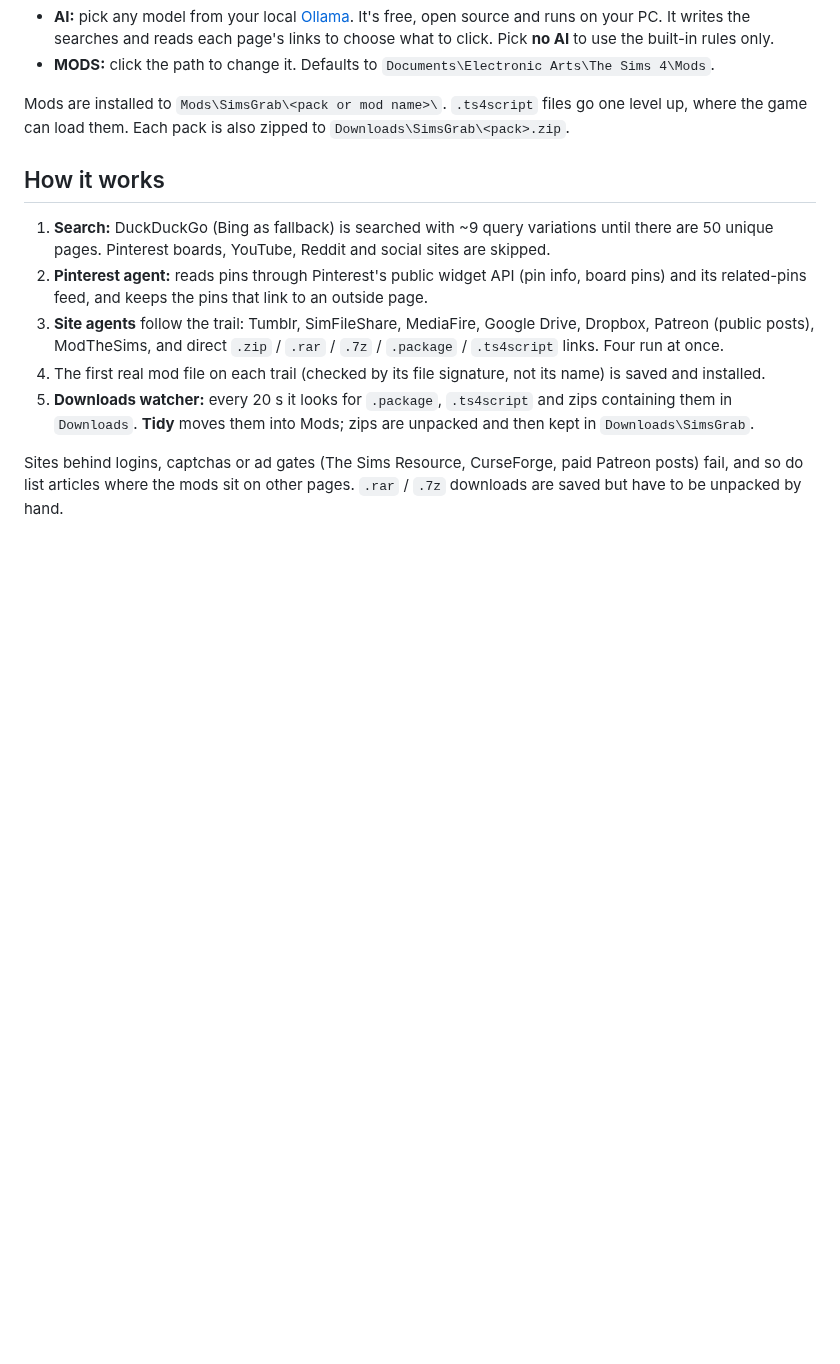
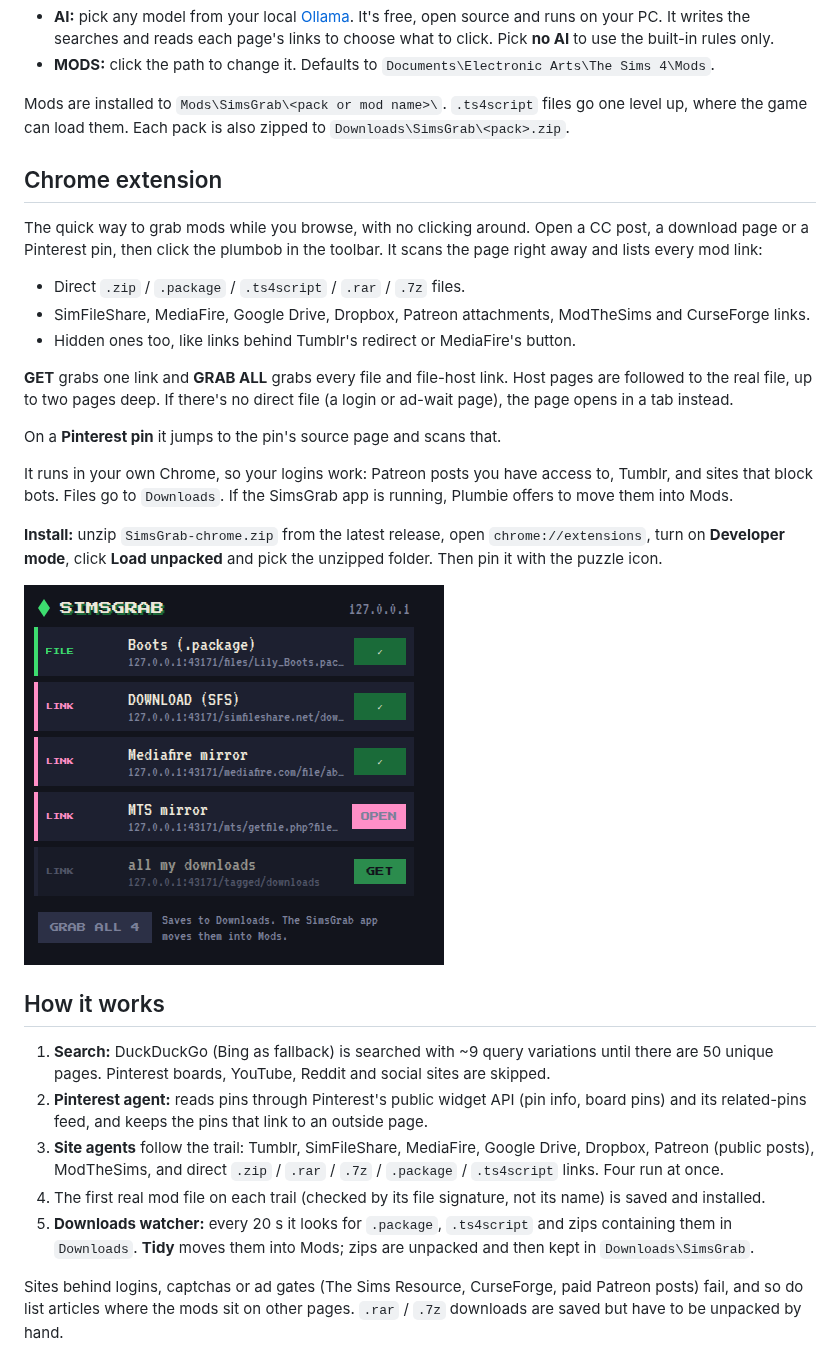
Before and after one commit to mateusz-stelmasiak/Prestashop-Module-SendPdfOnBuy, a Markdown page: SimsGrab/README.md, the part around the change. Drawn GitHub-style; pictures changed too: SimsGrab/chrome-extension.png (added); blank space fills up the shorter version.

```diff
--- a/SimsGrab/README.md
+++ b/SimsGrab/README.md
@@ -23,6 +23,24 @@ Say one word, like **goth**, pick a category, like **OUTFITS**, and get the top
 - **MODS:** click the path to change it. Defaults to `Documents\Electronic Arts\The Sims 4\Mods`.
 
 Mods are installed to `Mods\SimsGrab\<pack or mod name>\`. `.ts4script` files go one level up, where the game can load them. Each pack is also zipped to `Downloads\SimsGrab\<pack>.zip`.
+
+## Chrome extension
+
+The quick way to grab mods while you browse, with no clicking around. Open a CC post, a download page or a Pinterest pin, then click the plumbob in the toolbar. It scans the page right away and lists every mod link:
+
+- Direct `.zip` / `.package` / `.ts4script` / `.rar` / `.7z` files.
+- SimFileShare, MediaFire, Google Drive, Dropbox, Patreon attachments, ModTheSims and CurseForge links.
+- Hidden ones too, like links behind Tumblr's redirect or MediaFire's button.
+
+**GET** grabs one link and **GRAB ALL** grabs every file and file-host link. Host pages are followed to the real file, up to two pages deep. If there's no direct file (a login or ad-wait page), the page opens in a tab instead.
+
+On a **Pinterest pin** it jumps to the pin's source page and scans that.
+
+It runs in your own Chrome, so your logins work: Patreon posts you have access to, Tumblr, and sites that block bots. Files go to `Downloads`. If the SimsGrab app is running, Plumbie offers to move them into Mods.
+
+**Install:** unzip `SimsGrab-chrome.zip` from the latest release, open `chrome://extensions`, turn on **Developer mode**, click **Load unpacked** and pick the unzipped folder. Then pin it with the puzzle icon.
+
+![Chrome extension](chrome-extension.png)
 
 ## How it works
 
```
Also changed, not shown: 9 other files.
